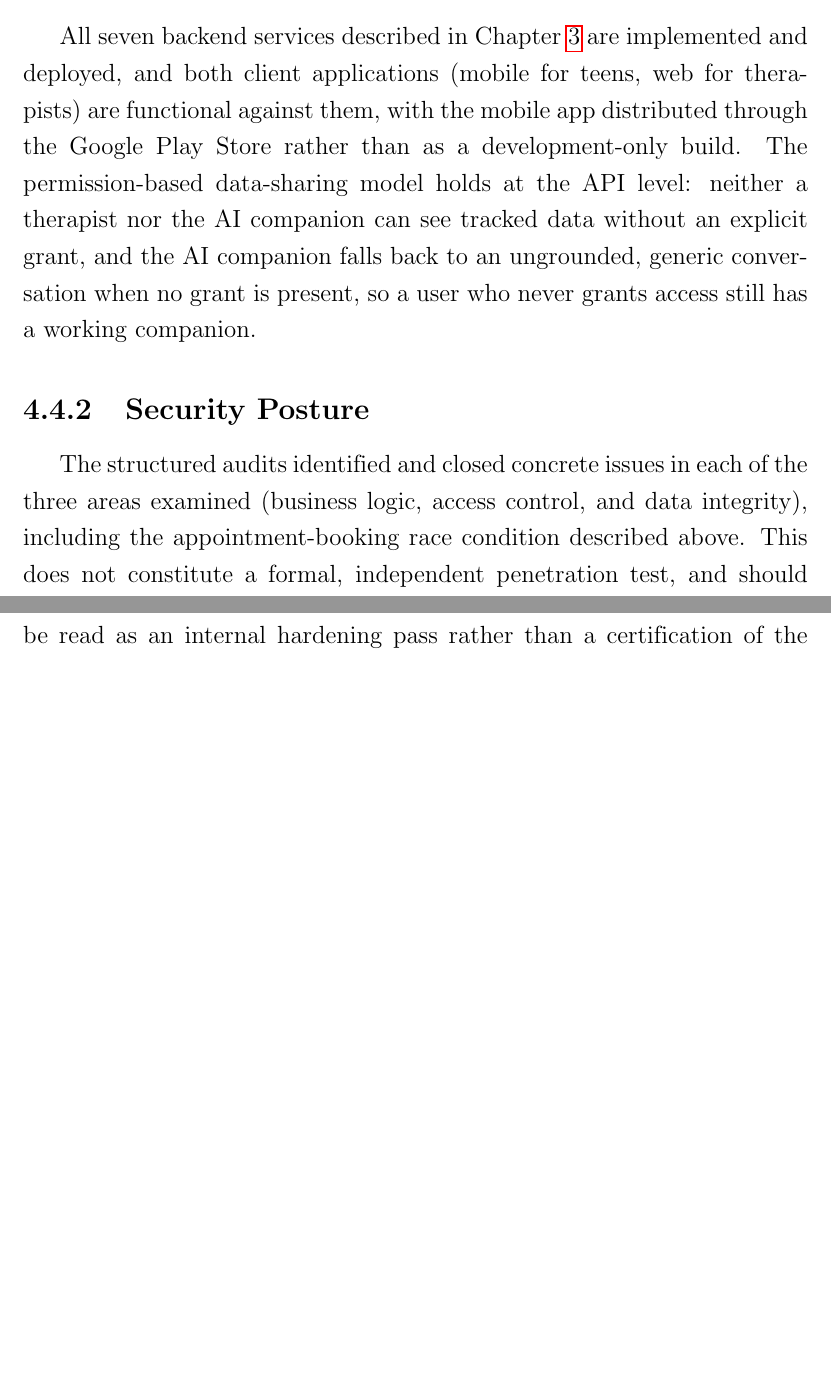
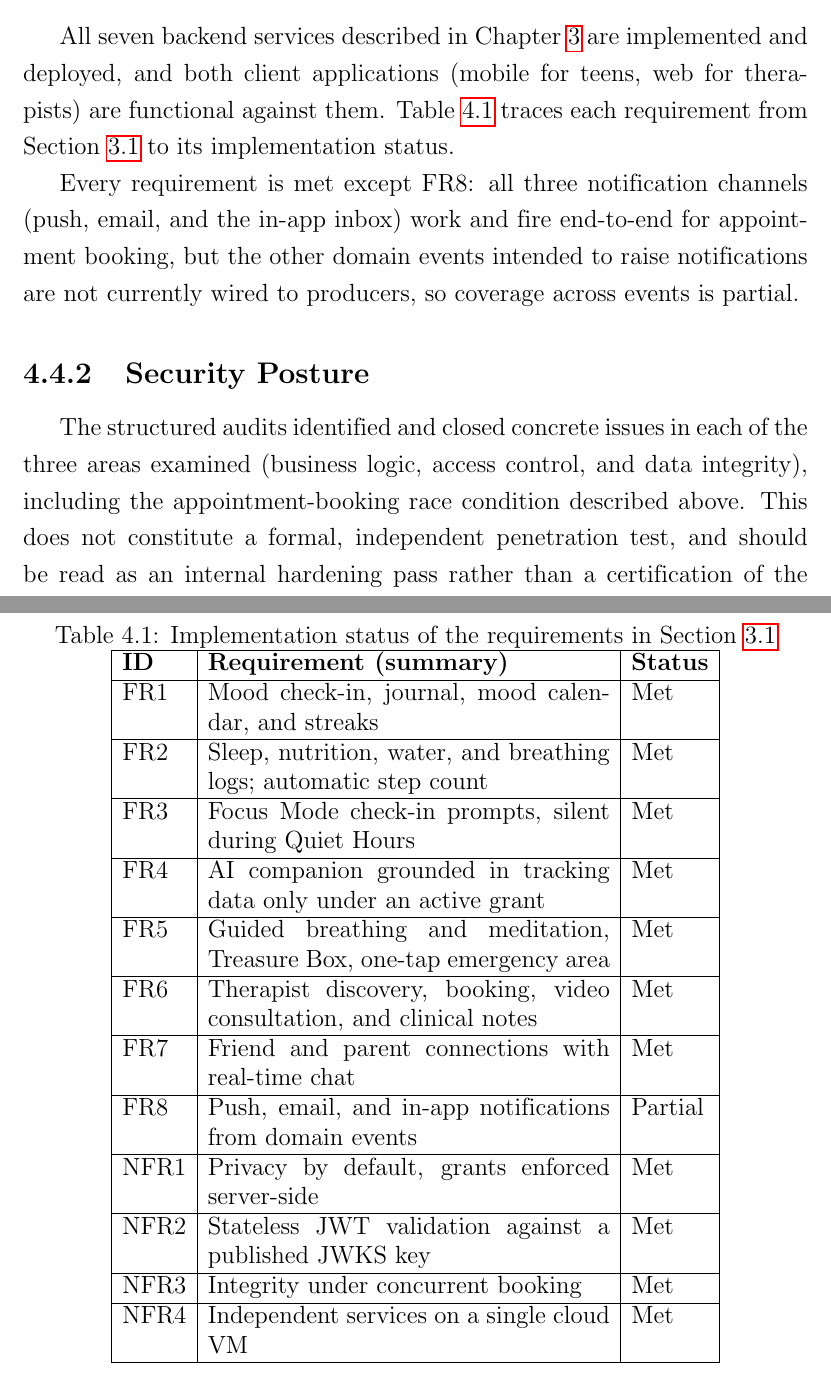
Before and after one commit to 22125027-22125037-Thesis-August-2026/Thesis-Documentations, a LaTeX thesis (T826_CTTT23_DeCuong_20072026/main.tex, which reads T826_CTTT23_DeCuong_20072026/Chapter4/chapter4.tex): two parts of pages 42 and 43 of 56 before the commit and two parts of pages 42 and 43 of 57 after it, joined at a grey line, cut so that both start at the same text, the shorter picture padded with empty space. Compiled offline with pdfLaTeX.

Commit message:
latex chapter 4
2. Add (the Evaluation section is under-weight)
For a chapter titled "…and Evaluation," §Evaluation is three short qualitative paragraphs. This is the highest-value place to invest:

Requirements traceability. Functional Completeness (line 51) asserts completeness prose-only. A compact table mapping each FR/NFR from Chapter 1/3 to Met / Partial / Out-of-scope would turn an assertion into evidence — this is standard and expected in an SE thesis.
A security-findings table. Your two detailed findings + the caveat could become a small table (area → finding → resolution → status), which reads as an audit result rather than an anecdote. Keep it to what's genuinely true — don't imply a coverage/pen-test you didn't run (the caveat at line 55 is exactly the right honesty; a table complements it).
Even one of these two tables materially strengthens the chapter.

I allow you to now make the table changes, but remember to keep only what table and what information in each table (if more than 1 table) if it is truly necessary

```diff
--- a/T826_CTTT23_DeCuong_20072026/Chapter4/chapter4.tex
+++ b/T826_CTTT23_DeCuong_20072026/Chapter4/chapter4.tex
@@ -48,7 +48,44 @@ The system was evaluated along three dimensions: functional completeness against
 
 \subsection{Functional Completeness}
 
-All seven backend services described in Chapter~\ref{Chapter3} are implemented and deployed, and both client applications (mobile for teens, web for therapists) are functional against them, with the mobile app distributed through the Google Play Store rather than as a development-only build. The permission-based data-sharing model holds at the API level: neither a therapist nor the AI companion can see tracked data without an explicit grant, and the AI companion falls back to an ungrounded, generic conversation when no grant is present, so a user who never grants access still has a working companion.
+All seven backend services described in Chapter~\ref{Chapter3} are implemented and deployed, and both client applications (mobile for teens, web for therapists) are functional against them. Table~\ref{tab:traceability} traces each requirement from Section~\ref{sec:requirements} to its implementation status.
+
+Every requirement is met except FR8: all three notification channels (push, email, and the in-app inbox) work and fire end-to-end for appointment booking, but the other domain events intended to raise notifications are not currently wired to producers, so coverage across events is partial.
+
+\begin{table}[htbp]
+  \centering
+  \caption{Implementation status of the requirements in Section~\ref{sec:requirements}}
+  \label{tab:traceability}
+  \begin{tabular}{|l|p{8.2cm}|l|}
+    \hline
+    \textbf{ID} & \textbf{Requirement (summary)} & \textbf{Status} \\
+    \hline
+    FR1 & Mood check-in, journal, mood calendar, and streaks & Met \\
+    \hline
+    FR2 & Sleep, nutrition, water, and breathing logs; automatic step count & Met \\
+    \hline
+    FR3 & Focus Mode check-in prompts, silent during Quiet Hours & Met \\
+    \hline
+    FR4 & AI companion grounded in tracking data only under an active grant & Met \\
+    \hline
+    FR5 & Guided breathing and meditation, Treasure Box, one-tap emergency area & Met \\
+    \hline
+    FR6 & Therapist discovery, booking, video consultation, and clinical notes & Met \\
+    \hline
+    FR7 & Friend and parent connections with real-time chat & Met \\
+    \hline
+    FR8 & Push, email, and in-app notifications from domain events & Partial \\
+    \hline
+    NFR1 & Privacy by default, grants enforced server-side & Met \\
+    \hline
+    NFR2 & Stateless JWT validation against a published JWKS key & Met \\
+    \hline
+    NFR3 & Integrity under concurrent booking & Met \\
+    \hline
+    NFR4 & Independent services on a single cloud VM & Met \\
+    \hline
+  \end{tabular}
+\end{table}
 
 \subsection{Security Posture}
 
```
Also changed, not shown: T826_CTTT23_DeCuong_20072026/main.pdf.
